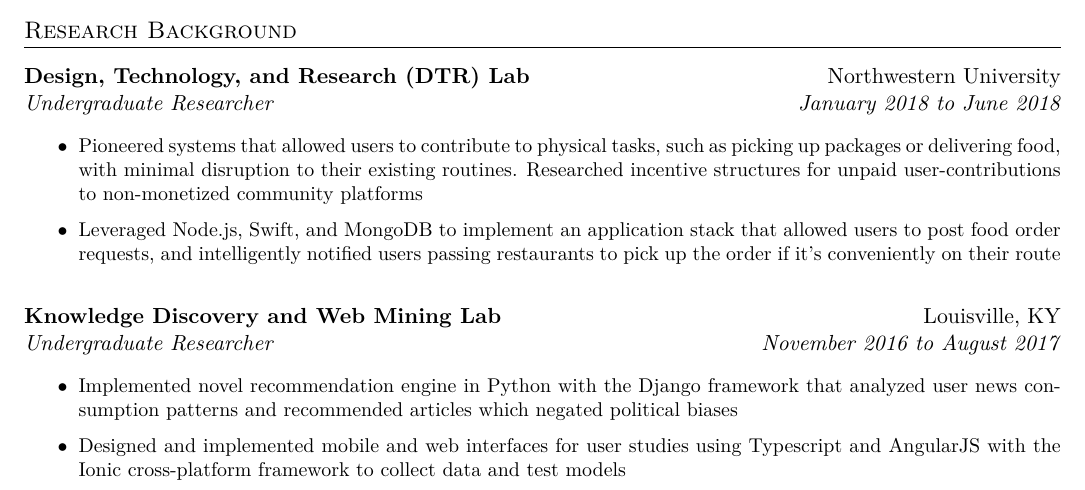
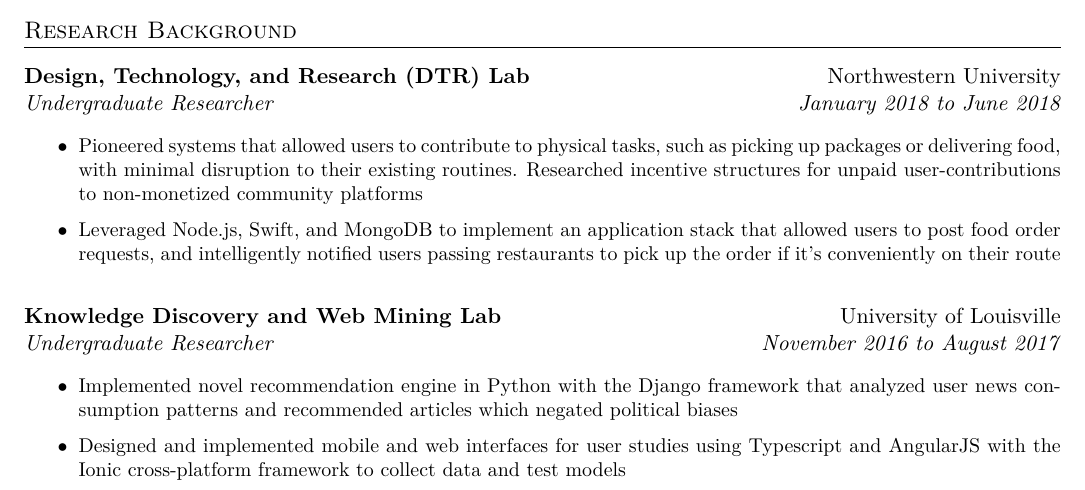
Before and after one commit to Monkeyanator/resume, a LaTeX CV (samuel_naser_resume.tex): part of page 2 of 2, cut so that both start at the same text. Compiled offline with XeLaTeX.

Commit message:
Change Louisville, KY to University of Louisville in research experience

```diff
--- a/samuel_naser_resume.tex
+++ b/samuel_naser_resume.tex
@@ -225,7 +225,7 @@ Relevant coursework: Object Oriented Design with Java, Introduction to Programmi
 \\
 %\\
 \begin{tabular*}{\textwidth}{l@{\extracolsep{\fill}}r}
-\textbf{Knowledge Discovery and Web Mining Lab} & Louisville, KY \\
+\textbf{Knowledge Discovery and Web Mining Lab} & University of Louisville \\
 \emph{Undergraduate Researcher} & \emph{November 2016 to August 2017} \\
 \end{tabular*}
 {\small
```
Also changed, not shown: samuel_naser_resume.pdf.
